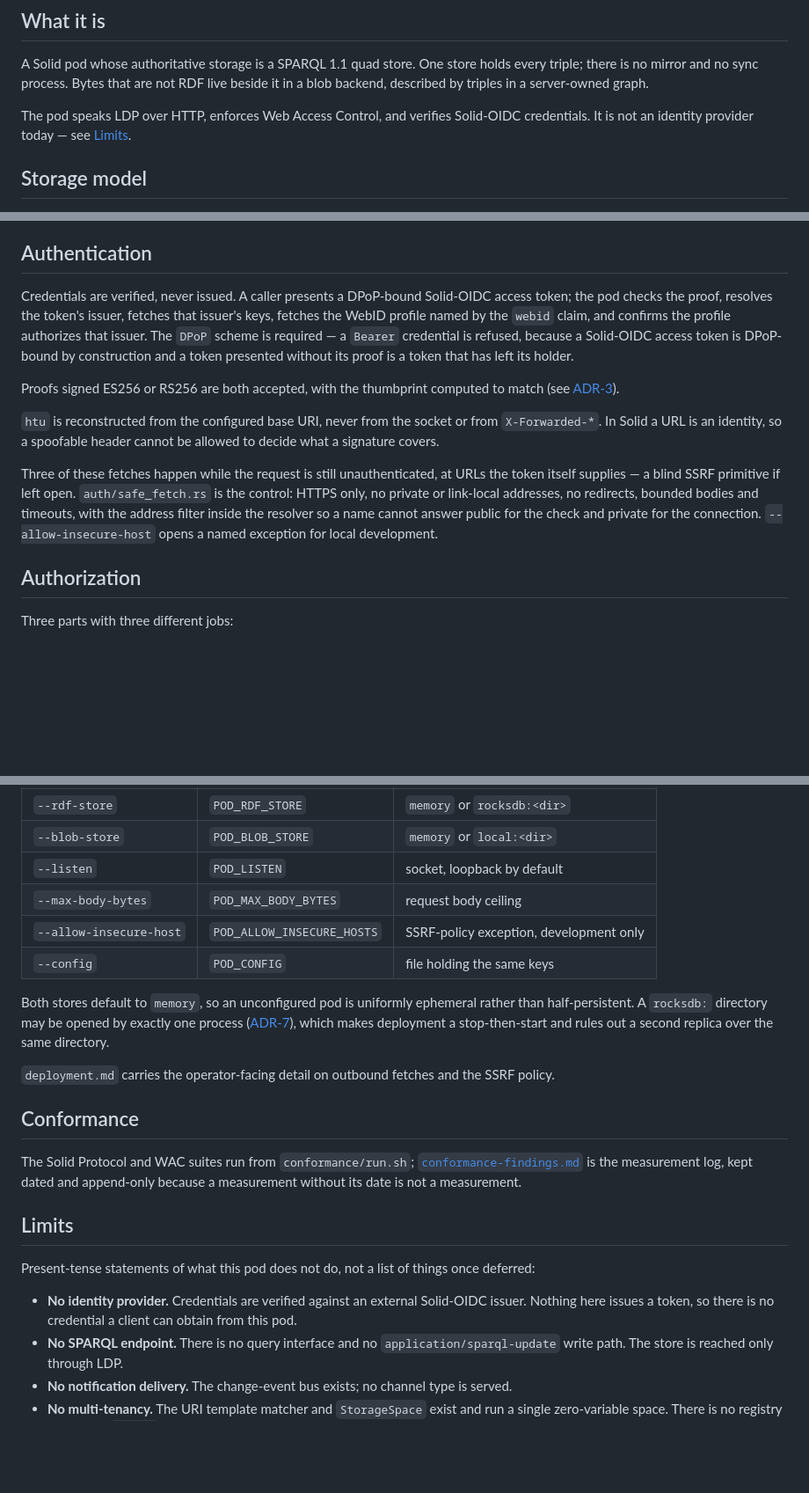
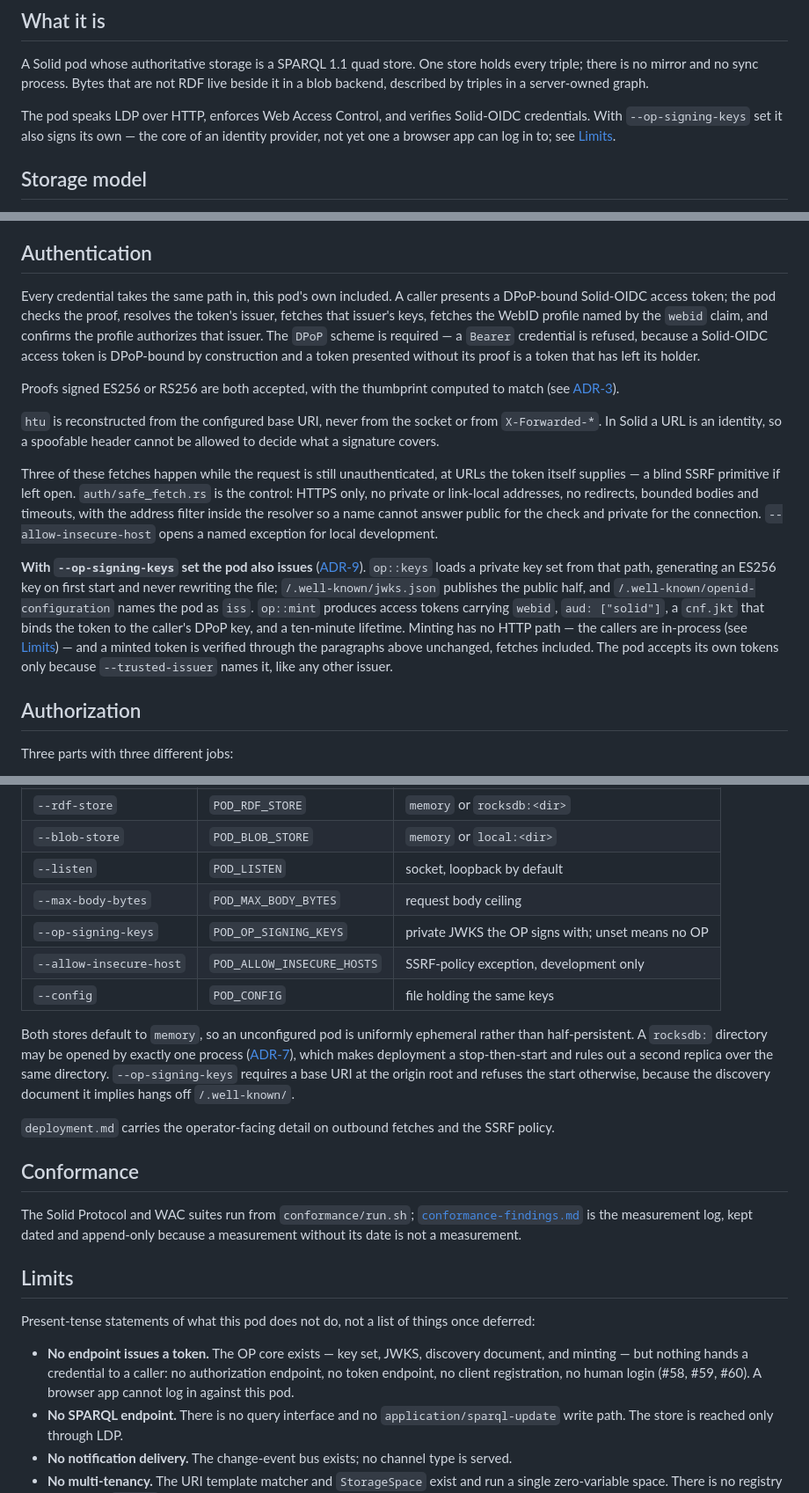
Before and after one commit to tophcodes/quadpod, a Markdown page: docs/architecture.md, 3 parts joined by grey strips. Shown at 88% size. Drawn GitHub-style; blank space fills up the shorter version.

```diff
--- a/docs/architecture.md
+++ b/docs/architecture.md
@@ -19,7 +19,8 @@ triple; there is no mirror and no sync process. Bytes that are not RDF live besi
 blob backend, described by triples in a server-owned graph.
 
 The pod speaks LDP over HTTP, enforces Web Access Control, and verifies Solid-OIDC
-credentials. It is not an identity provider today — see [Limits](#limits).
+credentials. With `--op-signing-keys` set it also signs its own — the core of an identity
+provider, not yet one a browser app can log in to; see [Limits](#limits).
 
 ## Storage model
 
@@ -109,12 +110,12 @@ LDP layer maintains cannot be bypassed.
 
 ## Authentication
 
-Credentials are verified, never issued. A caller presents a DPoP-bound Solid-OIDC access
-token; the pod checks the proof, resolves the token's issuer, fetches that issuer's keys,
-fetches the WebID profile named by the `webid` claim, and confirms the profile authorizes
-that issuer. The `DPoP` scheme is required — a `Bearer` credential is refused, because a
-Solid-OIDC access token is DPoP-bound by construction and a token presented without its
-proof is a token that has left its holder.
+Every credential takes the same path in, this pod's own included. A caller presents a
+DPoP-bound Solid-OIDC access token; the pod checks the proof, resolves the token's issuer,
+fetches that issuer's keys, fetches the WebID profile named by the `webid` claim, and
+confirms the profile authorizes that issuer. The `DPoP` scheme is required — a `Bearer`
+credential is refused, because a Solid-OIDC access token is DPoP-bound by construction and a
+token presented without its proof is a token that has left its holder.
 
 Proofs signed ES256 or RS256 are both accepted, with the thumbprint computed to match
 (see [ADR-3](decisions.md#adr-3)).
@@ -129,6 +130,16 @@ control: HTTPS only, no private or link-local addresses, no redirects, bounded b
 timeouts, with the address filter inside the resolver so a name cannot answer public for
 the check and private for the connection. `--allow-insecure-host` opens a named exception
 for local development.
+
+**With `--op-signing-keys` set the pod also issues** ([ADR-9](decisions.md#adr-9)). `op::keys`
+loads a private key set from that path, generating an ES256 key on first start and never
+rewriting the file; `/.well-known/jwks.json` publishes the public half, and
+`/.well-known/openid-configuration` names the pod as `iss`. `op::mint` produces access
+tokens carrying `webid`, `aud: ["solid"]`, a `cnf.jkt` that binds the token to the caller's
+DPoP key, and a ten-minute lifetime. Minting has no HTTP path — the callers are in-process
+(see [Limits](#limits)) — and a minted token is verified through the paragraphs above
+unchanged, fetches included. The pod accepts its own tokens only because `--trusted-issuer`
+names it, like any other issuer.
 
 ## Authorization
 
@@ -202,13 +213,16 @@ containment, `htu` — derives from the configured base URI.
 | `--blob-store` | `POD_BLOB_STORE` | `memory` or `local:<dir>` |
 | `--listen` | `POD_LISTEN` | socket, loopback by default |
 | `--max-body-bytes` | `POD_MAX_BODY_BYTES` | request body ceiling |
+| `--op-signing-keys` | `POD_OP_SIGNING_KEYS` | private JWKS the OP signs with; unset means no OP |
 | `--allow-insecure-host` | `POD_ALLOW_INSECURE_HOSTS` | SSRF-policy exception, development only |
 | `--config` | `POD_CONFIG` | file holding the same keys |
 
 Both stores default to `memory`, so an unconfigured pod is uniformly ephemeral rather than
 half-persistent. A `rocksdb:` directory may be opened by exactly one process
 ([ADR-7](decisions.md#adr-7)), which makes deployment a stop-then-start and rules out a
-second replica over the same directory.
+second replica over the same directory. `--op-signing-keys` requires a base URI at the
+origin root and refuses the start otherwise, because the discovery document it implies hangs
+off `/.well-known/`.
 
 `deployment.md` carries the operator-facing detail on outbound fetches and the SSRF policy.
 
@@ -222,9 +236,10 @@ and append-only because a measurement without its date is not a measurement.
 
 Present-tense statements of what this pod does not do, not a list of things once deferred:
 
-- **No identity provider.** Credentials are verified against an external Solid-OIDC
-  issuer. Nothing here issues a token, so there is no credential a client can obtain from
-  this pod.
+- **No endpoint issues a token.** The OP core exists — key set, JWKS, discovery document,
+  and minting — but nothing hands a credential to a caller: no authorization endpoint, no
+  token endpoint, no client registration, no human login (#58, #59, #60). A browser app
+  cannot log in against this pod.
 - **No SPARQL endpoint.** There is no query interface and no `application/sparql-update`
   write path. The store is reached only through LDP.
 - **No notification delivery.** The change-event bus exists; no channel type is served.
```
Also changed, not shown: docs/decisions.md (+37 -0 lines), docs/uri-space.md (+46 -15 lines).
